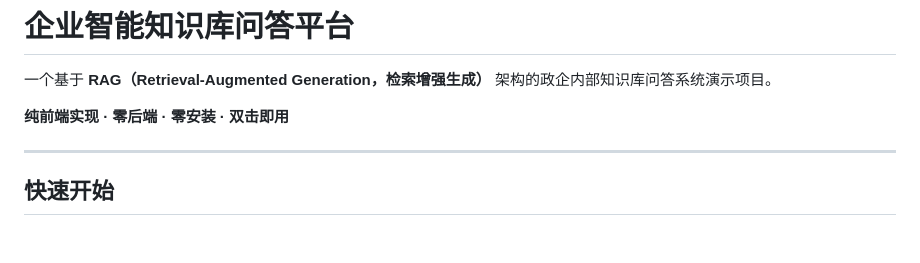
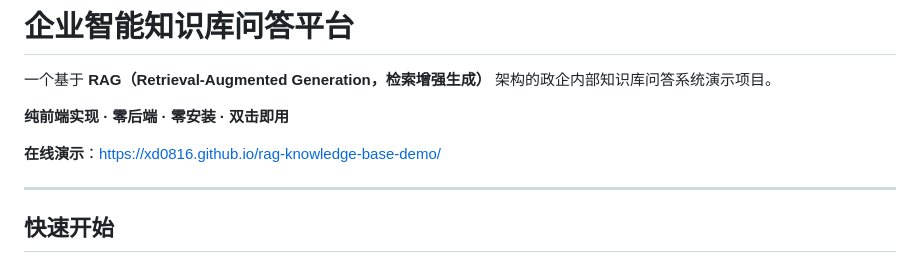
Before and after one commit to XD0816/rag-knowledge-base-demo, a Markdown page: README.md, the part around the change. Rendered like a GitHub page; blank space fills up the shorter version.

Commit message:
docs: 补充 GitHub Pages 在线演示链接

```diff
--- a/README.md
+++ b/README.md
@@ -3,6 +3,8 @@
 一个基于 **RAG（Retrieval-Augmented Generation，检索增强生成）** 架构的政企内部知识库问答系统演示项目。
 
 **纯前端实现 · 零后端 · 零安装 · 双击即用**
+
+**在线演示**：https://xd0816.github.io/rag-knowledge-base-demo/
 
 ---
 
```
